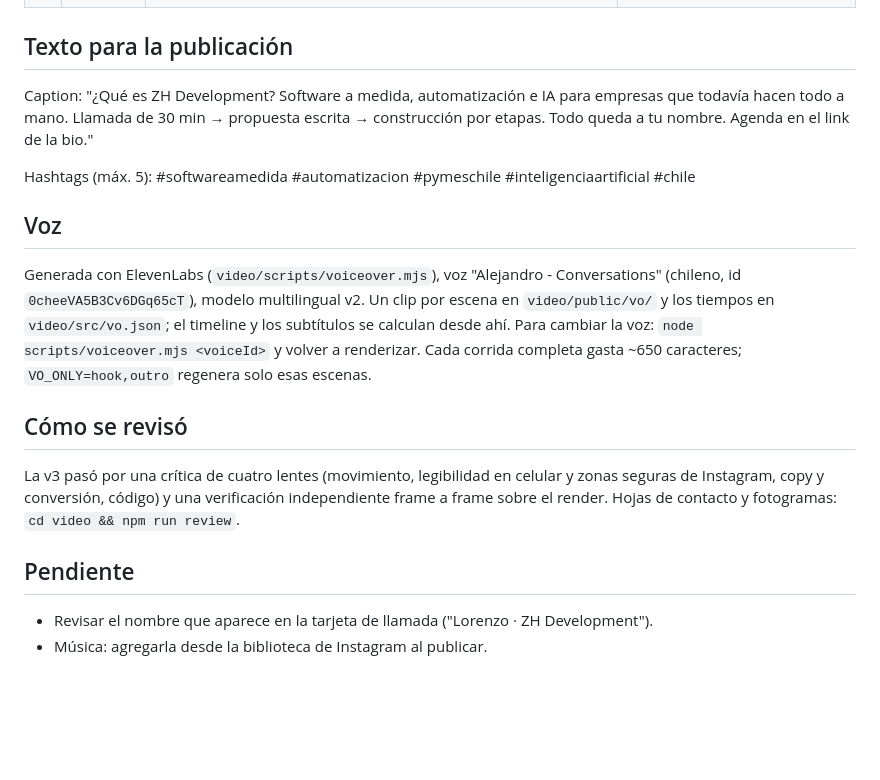
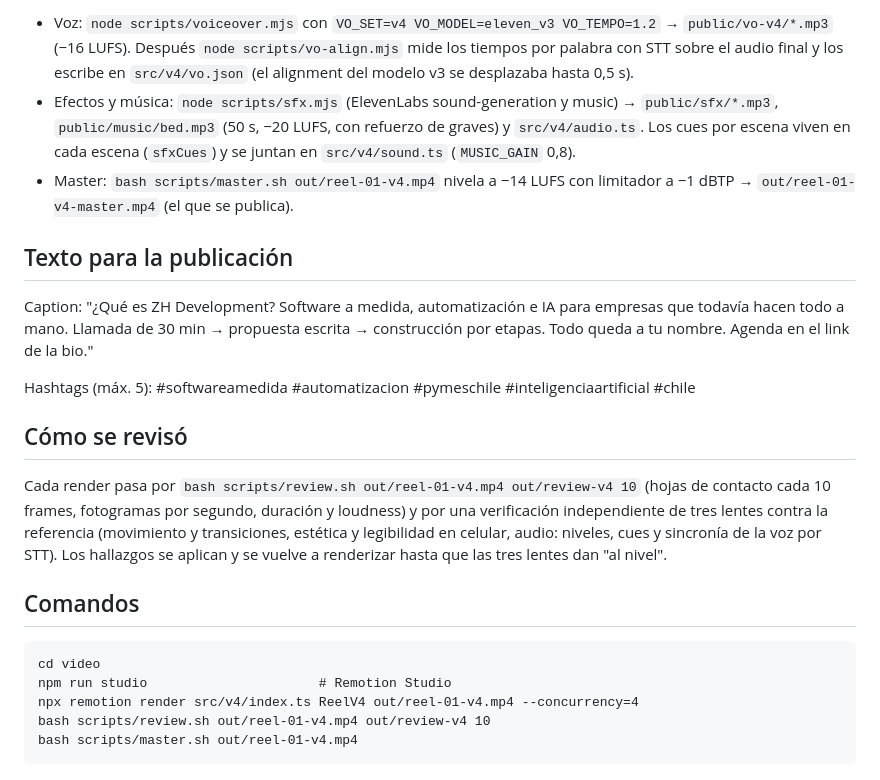
Before and after one commit to zh-development-cl/marketing, a Markdown page: docs/reels/01-que-es-zh.md, the part around one of its changes. Rendered like a GitHub page; blank space fills up the shorter version.

````diff
--- a/docs/reels/01-que-es-zh.md
+++ b/docs/reels/01-que-es-zh.md
@@ -32,3 +47,11 @@ El nombre se dice solo al abrir y al cerrar. Para la voz sintética "ZH" se escr
+- Voz: `node scripts/voiceover.mjs` con `VO_SET=v4 VO_MODEL=eleven_v3 VO_TEMPO=1.2` → `public/vo-v4/*.mp3` (−16 LUFS).
+  Después `node scripts/vo-align.mjs` mide los tiempos por palabra con STT sobre el audio final y los escribe en
+  `src/v4/vo.json` (el alignment del modelo v3 se desplazaba hasta 0,5 s).
+- Efectos y música: `node scripts/sfx.mjs` (ElevenLabs sound-generation y music) → `public/sfx/*.mp3`,
+  `public/music/bed.mp3` (50 s, −20 LUFS, con refuerzo de graves) y `src/v4/audio.ts`. Los cues por escena viven en
+  cada escena (`sfxCues`) y se juntan en `src/v4/sound.ts` (`MUSIC_GAIN` 0,8).
+- Master: `bash scripts/master.sh out/reel-01-v4.mp4` nivela a −14 LUFS con limitador a −1 dBTP →
+  `out/reel-01-v4-master.mp4` (el que se publica).
 
 ## Texto para la publicación
 
@@ -36,15 +59,19 @@ Caption: "¿Qué es ZH Development? Software a medida, automatización e IA para
 
 Hashtags (máx. 5): #softwareamedida #automatizacion #pymeschile #inteligenciaartificial #chile
 
-## Voz
-
-Generada con ElevenLabs (`video/scripts/voiceover.mjs`), voz "Alejandro - Conversations" (chileno, id `0cheeVA5B3Cv6DGq65cT`), modelo multilingual v2. Un clip por escena en `video/public/vo/` y los tiempos en `video/src/vo.json`; el timeline y los subtítulos se calculan desde ahí. Para cambiar la voz: `node scripts/voiceover.mjs <voiceId>` y volver a renderizar. Cada corrida completa gasta ~650 caracteres; `VO_ONLY=hook,outro` regenera solo esas escenas.
-
 ## Cómo se revisó
 
-La v3 pasó por una crítica de cuatro lentes (movimiento, legibilidad en celular y zonas seguras de Instagram, copy y conversión, código) y una verificación independiente frame a frame sobre el render. Hojas de contacto y fotogramas: `cd video && npm run review`.
+Cada render pasa por `bash scripts/review.sh out/reel-01-v4.mp4 out/review-v4 10` (hojas de contacto cada 10 frames,
+fotogramas por segundo, duración y loudness) y por una verificación independiente de tres lentes contra la referencia
+(movimiento y transiciones, estética y legibilidad en celular, audio: niveles, cues y sincronía de la voz por STT).
+Los hallazgos se aplican y se vuelve a renderizar hasta que las tres lentes dan "al nivel".
 
-## Pendiente
+## Comandos
 
-- Revisar el nombre que aparece en la tarjeta de llamada ("Lorenzo · ZH Development").
-- Música: agregarla desde la biblioteca de Instagram al publicar.
+```
+cd video
+npm run studio                      # Remotion Studio
+npx remotion render src/v4/index.ts ReelV4 out/reel-01-v4.mp4 --concurrency=4
+bash scripts/review.sh out/reel-01-v4.mp4 out/review-v4 10
+bash scripts/master.sh out/reel-01-v4.mp4
+```
````
Also changed, not shown: other parts of docs/reels/01-que-es-zh.md (+33 -18 lines).
